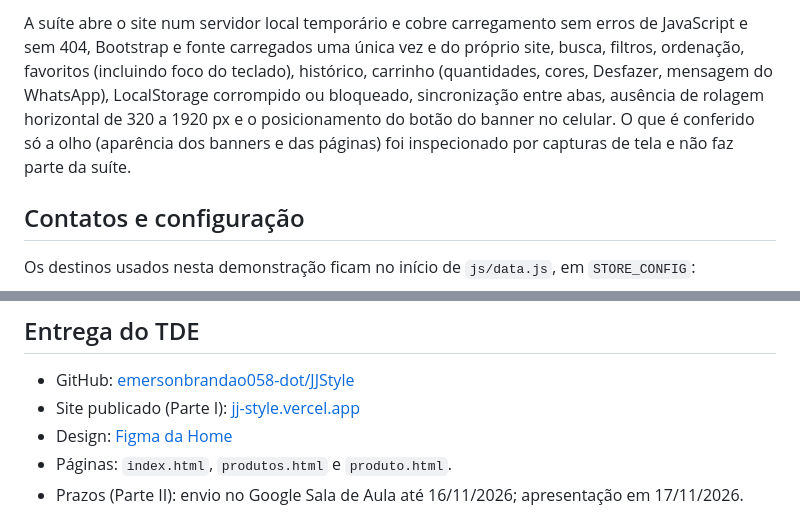
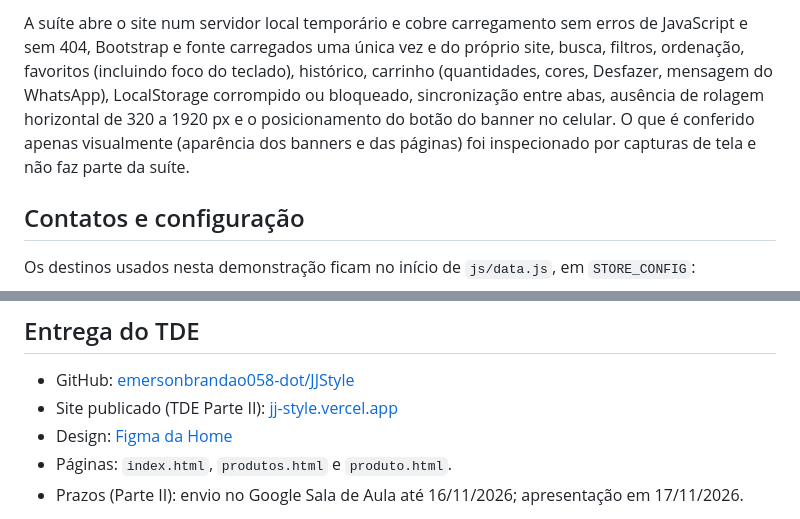
Before and after one commit to emersonbrandao058-dot/JJStyle, a Markdown page: README.md, 2 parts joined by grey strips. Drawn GitHub-style.

````diff
--- a/README.md
+++ b/README.md
@@ -139,6 +134,6 @@ npm run check-docs   # confere as linhas citadas neste README
 ```
 
-A suíte abre o site num servidor local temporário e cobre carregamento sem erros de JavaScript e sem 404, Bootstrap e fonte carregados uma única vez e do próprio site, busca, filtros, ordenação, favoritos (incluindo foco do teclado), histórico, carrinho (quantidades, cores, Desfazer, mensagem do WhatsApp), LocalStorage corrompido ou bloqueado, sincronização entre abas, ausência de rolagem horizontal de 320 a 1920 px e o posicionamento do botão do banner no celular. O que é conferido só a olho (aparência dos banners e das páginas) foi inspecionado por capturas de tela e não faz parte da suíte.
+A suíte abre o site num servidor local temporário e cobre carregamento sem erros de JavaScript e sem 404, Bootstrap e fonte carregados uma única vez e do próprio site, busca, filtros, ordenação, favoritos (incluindo foco do teclado), histórico, carrinho (quantidades, cores, Desfazer, mensagem do WhatsApp), LocalStorage corrompido ou bloqueado, sincronização entre abas, ausência de rolagem horizontal de 320 a 1920 px e o posicionamento do botão do banner no celular. O que é conferido apenas visualmente (aparência dos banners e das páginas) foi inspecionado por capturas de tela e não faz parte da suíte.
 
 ## Contatos e configuração
 
@@ -173,7 +168,7 @@ Os recursos da Parte II seguem a mesma linguagem: superfícies escuras, botões
 ## Entrega do TDE
 
 - GitHub: [emersonbrandao058-dot/JJStyle](https://github.com/emersonbrandao058-dot/JJStyle)
-- Site publicado (Parte I): [jj-style.vercel.app](https://jj-style.vercel.app/)
+- Site publicado (TDE Parte II): [jj-style.vercel.app](https://jj-style.vercel.app/)
 - Design: [Figma da Home](https://www.figma.com/design/SEKixVXDTfooARsFs5MlaC)
 - Páginas: `index.html`, `produtos.html` e `produto.html`.
 - Prazos (Parte II): envio no Google Sala de Aula até 16/11/2026; apresentação em 17/11/2026.
````
Also changed, not shown: other parts of README.md (+17 -22 lines).
